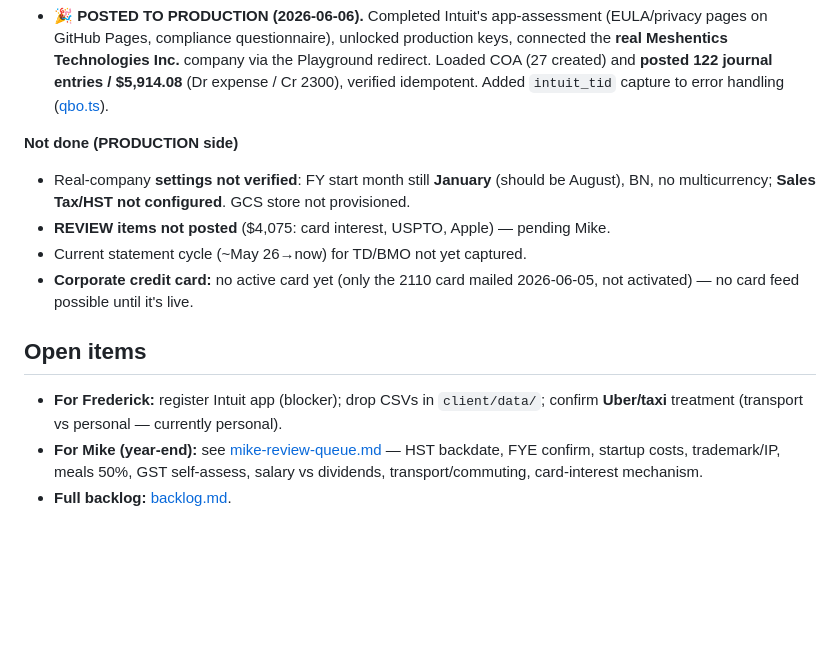
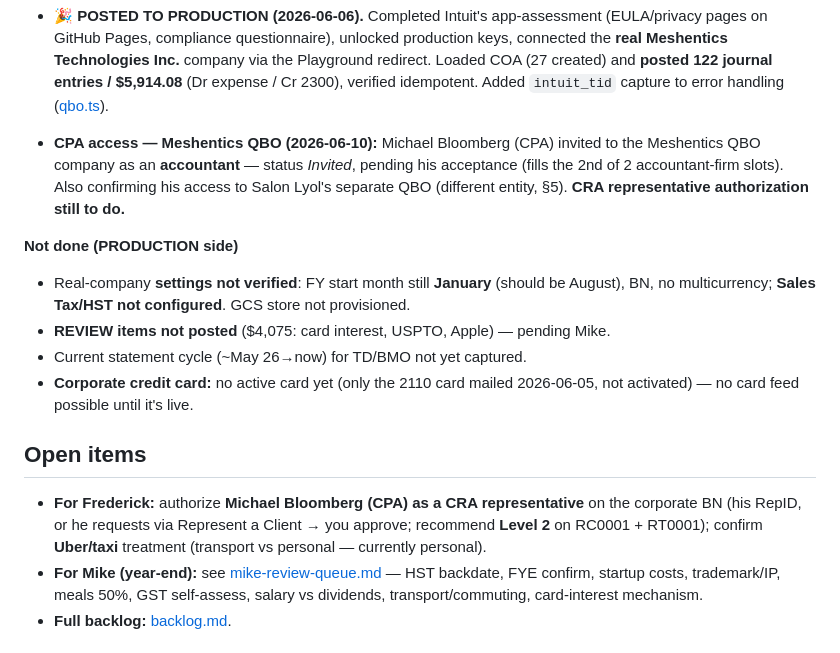
Before and after one commit to freddy6ix/meshentics-qbo, a Markdown page: STATUS.md, the part around the change. Rendered like a GitHub page; blank space fills up the shorter version.

Commit message:
Record CPA QBO access; queue CRA rep authorization
Michael Bloomberg (CPA) invited to Meshentics QBO as accountant (status Invited,
2026-06-10). CRA representative authorization noted as the next access step.
CPA email kept out of repo per §6.

Co-Authored-By: Claude Opus 4.8 <noreply@anthropic.com>

```diff
--- a/STATUS.md
+++ b/STATUS.md
@@ -83,6 +83,10 @@ invoice -- --commit`. Related-party rate: $150 is prevailing market rate (Mike q
   **real Meshentics Technologies Inc.** company via the Playground redirect. Loaded COA
   (27 created) and **posted 122 journal entries / $5,914.08** (Dr expense / Cr 2300),
   verified idempotent. Added `intuit_tid` capture to error handling ([qbo.ts](client/src/qbo.ts)).
+- **CPA access — Meshentics QBO (2026-06-10):** Michael Bloomberg (CPA) invited to the
+  Meshentics QBO company as an **accountant** — status *Invited*, pending his acceptance
+  (fills the 2nd of 2 accountant-firm slots). Also confirming his access to Salon Lyol's
+  separate QBO (different entity, §5). **CRA representative authorization still to do.**
 
 **Not done (PRODUCTION side)**
 - Real-company **settings not verified**: FY start month still **January** (should be August),
@@ -93,7 +97,7 @@ invoice -- --commit`. Related-party rate: $150 is prevailing market rate (Mike q
   not activated) — no card feed possible until it's live.
 
 ## Open items
-- **For Frederick:** register Intuit app (blocker); drop CSVs in `client/data/`; confirm **Uber/taxi** treatment (transport vs personal — currently personal).
+- **For Frederick:** authorize **Michael Bloomberg (CPA) as a CRA representative** on the corporate BN (his RepID, or he requests via Represent a Client → you approve; recommend **Level 2** on RC0001 + RT0001); confirm **Uber/taxi** treatment (transport vs personal — currently personal).
 - **For Mike (year-end):** see [mike-review-queue.md](mike-review-queue.md) — HST backdate, FYE confirm, startup costs, trademark/IP, meals 50%, GST self-assess, salary vs dividends, transport/commuting, card-interest mechanism.
 - **Full backlog:** [backlog.md](backlog.md).
 
```
